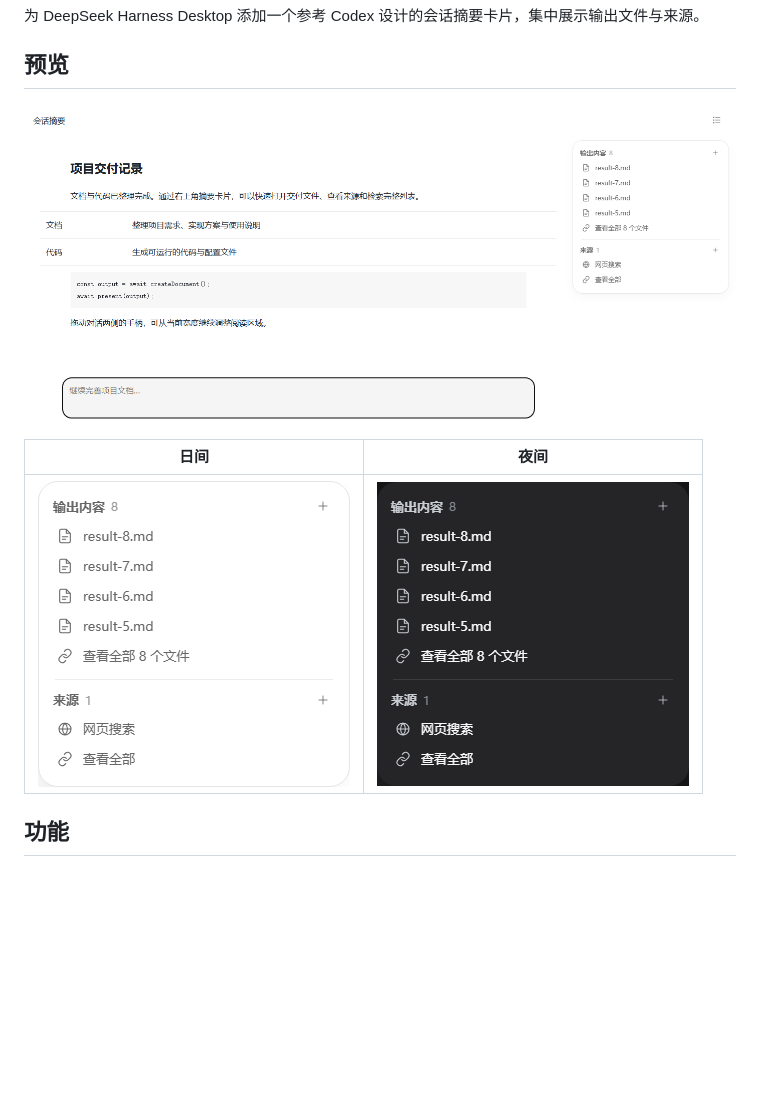
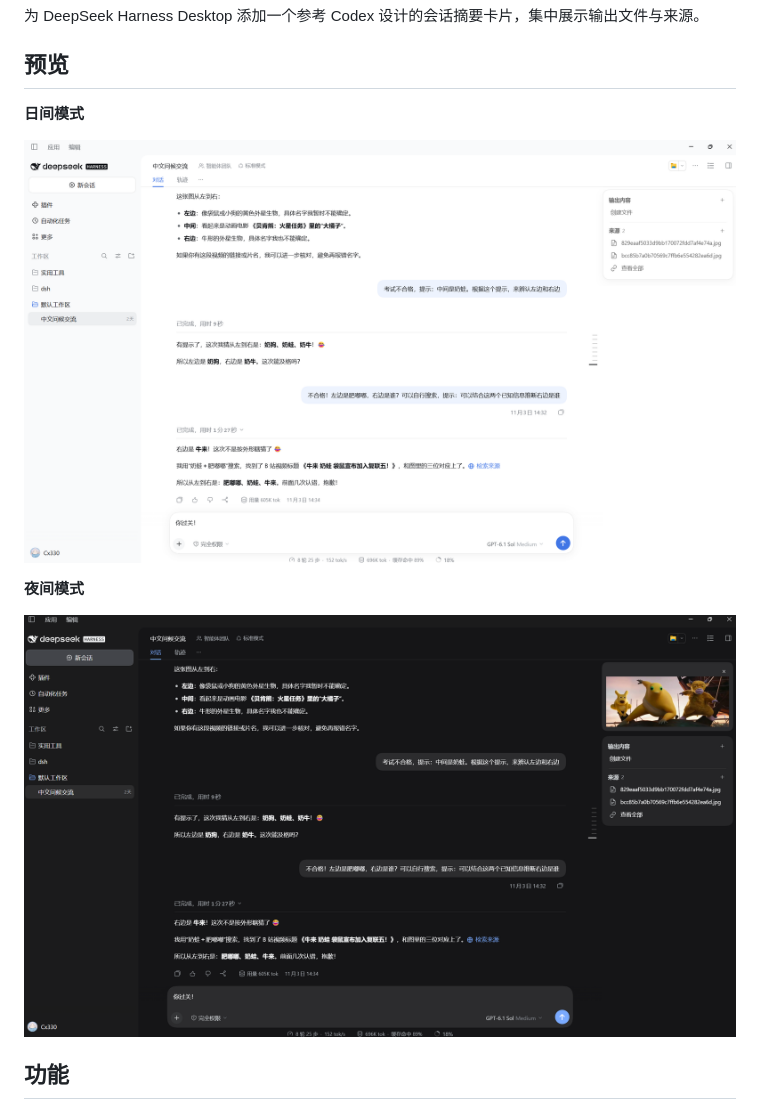
Before and after one commit to Y3X1L2/dsh-summary-panel, a Markdown page: README.md, the part around the change. GitHub-like rendering; pictures changed too: docs/images/preview-dark.png (added), docs/images/preview-light.png (added); blank space fills up the shorter version.

Commit message:
Use actual daytime and nighttime screenshots in README

```diff
--- a/README.md
+++ b/README.md
@@ -4,11 +4,13 @@
 
 ## 预览
 
-![对话与摘要布局](docs/images/layout-light.png)
+**日间模式**
 
-| 日间 | 夜间 |
-| --- | --- |
-| ![日间摘要卡片](docs/images/light.png) | ![夜间摘要卡片](docs/images/dark.png) |
+![日间模式](docs/images/preview-light.png)
+
+**夜间模式**
+
+![夜间模式与附件预览](docs/images/preview-dark.png)
 
 ## 功能
 
```
